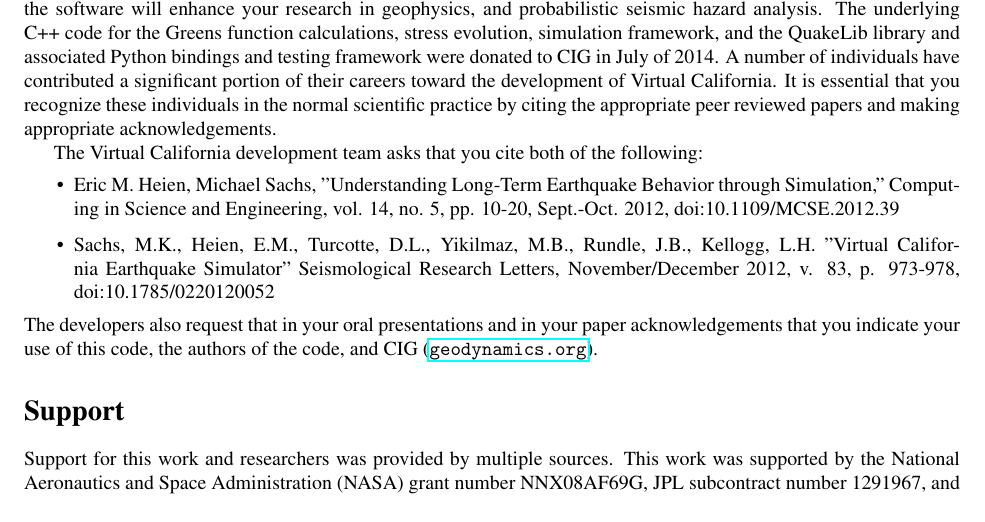
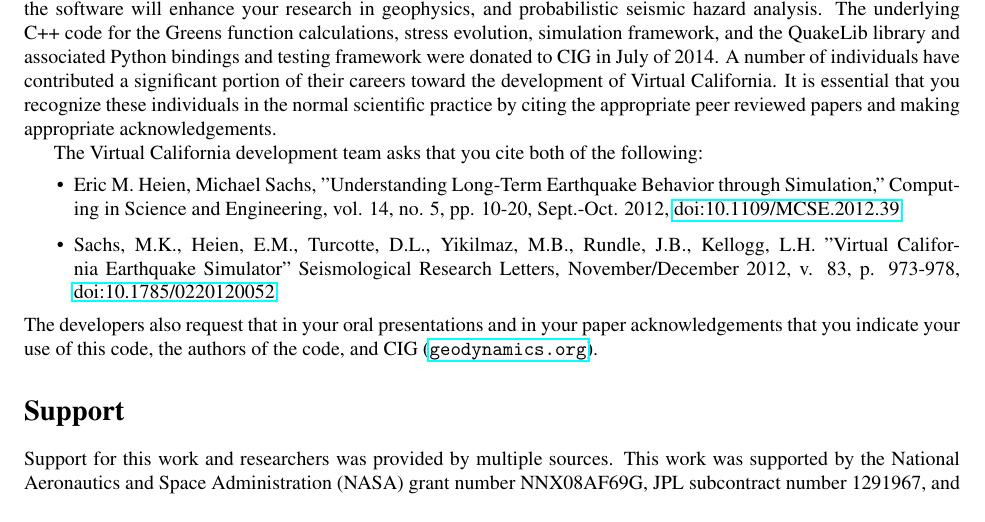
Before and after one commit to geodynamics/vq, a LaTeX thesis (doc/vc.tex): part of page 12 of 62, cut so that both start at the same text. Compiled offline with pdfLaTeX; the source files are stored in an older character set and shown here as Unicode.

Commit message:
Added URLs to doc

```diff
--- a/doc/vc.tex
+++ b/doc/vc.tex
@@ -194,11 +194,11 @@
 The Virtual California development team asks that you cite both of
 the following:
 \begin{itemize}
-\item Eric M. Heien, Michael Sachs, "Understanding Long-Term Earthquake Behavior through Simulation," Computing in Science and Engineering, vol. 14, no. 5, pp. 10-20, Sept.-Oct. 2012, doi:10.1109/MCSE.2012.39
+\item Eric M. Heien, Michael Sachs, "Understanding Long-Term Earthquake Behavior through Simulation," Computing in Science and Engineering, vol. 14, no. 5, pp. 10-20, Sept.-Oct. 2012, \href{http://dx.doi.org/10.1109/MCSE.2012.39}{doi:10.1109/MCSE.2012.39}
 \item Sachs, M.K., Heien, E.M., Turcotte, D.L., Yikilmaz, M.B., Rundle,
 J.B., Kellogg, L.H. ''Virtual California Earthquake Simulator''
 Seismological Research Letters, November/December 2012, v. 83, p.
-973-978, doi:10.1785/0220120052
+973-978, \href{http://dx.doi.org/10.1785/0220120052}{doi:10.1785/0220120052}
 \end{itemize}
 The developers also request that in your oral presentations and in
 your paper acknowledgements that you indicate your use of this code,
```
